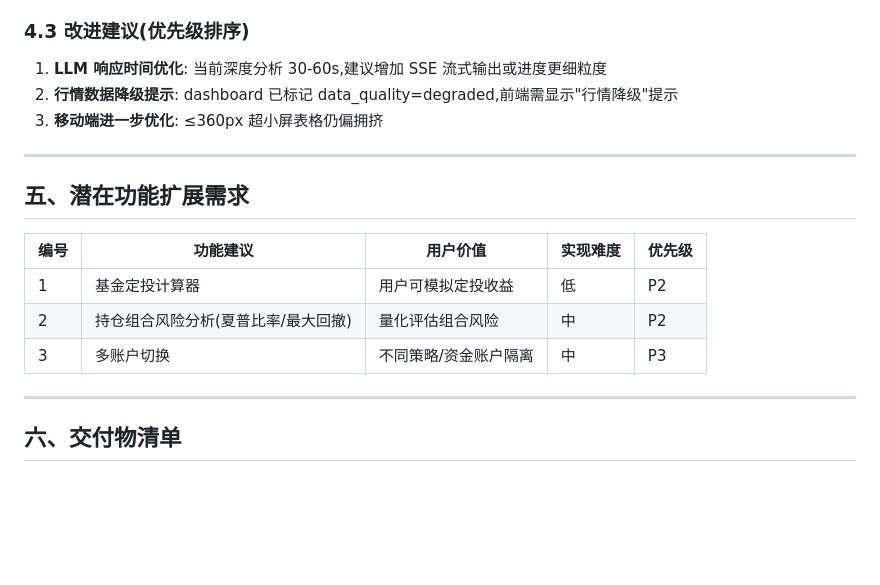
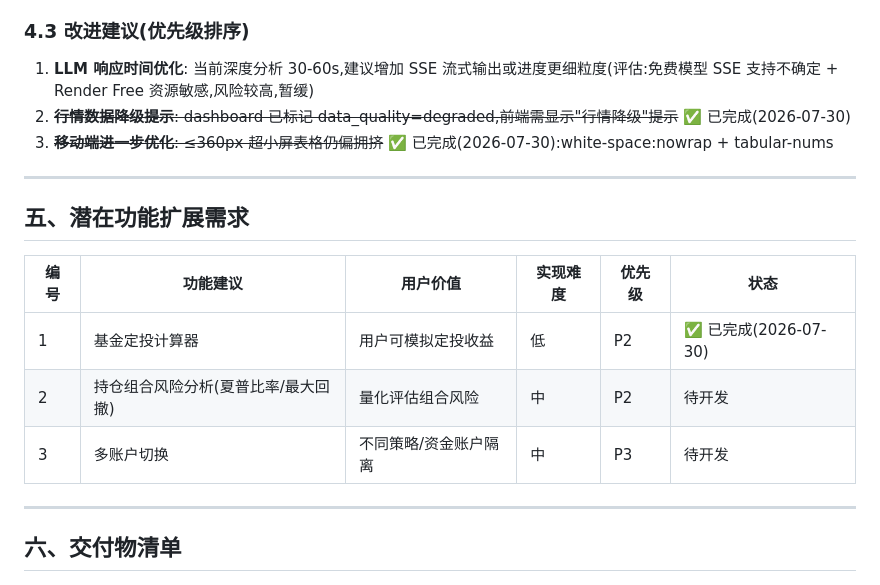
Before and after one commit to w020316/Fund-Assessment, a Markdown page: docs/2026-07-30-v1.4-delivery-report.md, the part around the change. Rendered like a GitHub page; blank space fills up the shorter version.

Commit message:
docs: mark DCA calculator done + mobile/table optimizations complete

```diff
--- a/docs/2026-07-30-v1.4-delivery-report.md
+++ b/docs/2026-07-30-v1.4-delivery-report.md
@@ -150,19 +150,19 @@
 
 ### 4.3 改进建议(优先级排序)
 
-1. **LLM 响应时间优化**: 当前深度分析 30-60s,建议增加 SSE 流式输出或进度更细粒度
-2. **行情数据降级提示**: dashboard 已标记 data_quality=degraded,前端需显示"行情降级"提示
-3. **移动端进一步优化**: ≤360px 超小屏表格仍偏拥挤
+1. **LLM 响应时间优化**: 当前深度分析 30-60s,建议增加 SSE 流式输出或进度更细粒度(评估:免费模型 SSE 支持不确定 + Render Free 资源敏感,风险较高,暂缓)
+2. ~~**行情数据降级提示**: dashboard 已标记 data_quality=degraded,前端需显示"行情降级"提示~~ ✅ 已完成(2026-07-30)
+3. ~~**移动端进一步优化**: ≤360px 超小屏表格仍偏拥挤~~ ✅ 已完成(2026-07-30):white-space:nowrap + tabular-nums
 
 ---
 
 ## 五、潜在功能扩展需求
 
-| 编号 | 功能建议 | 用户价值 | 实现难度 | 优先级 |
-|------|----------|----------|----------|--------|
-| 1 | 基金定投计算器 | 用户可模拟定投收益 | 低 | P2 |
-| 2 | 持仓组合风险分析(夏普比率/最大回撤) | 量化评估组合风险 | 中 | P2 |
-| 3 | 多账户切换 | 不同策略/资金账户隔离 | 中 | P3 |
+| 编号 | 功能建议 | 用户价值 | 实现难度 | 优先级 | 状态 |
+|------|----------|----------|----------|--------|------|
+| 1 | 基金定投计算器 | 用户可模拟定投收益 | 低 | P2 | ✅ 已完成(2026-07-30) |
+| 2 | 持仓组合风险分析(夏普比率/最大回撤) | 量化评估组合风险 | 中 | P2 | 待开发 |
+| 3 | 多账户切换 | 不同策略/资金账户隔离 | 中 | P3 | 待开发 |
 
 ---
 
```
